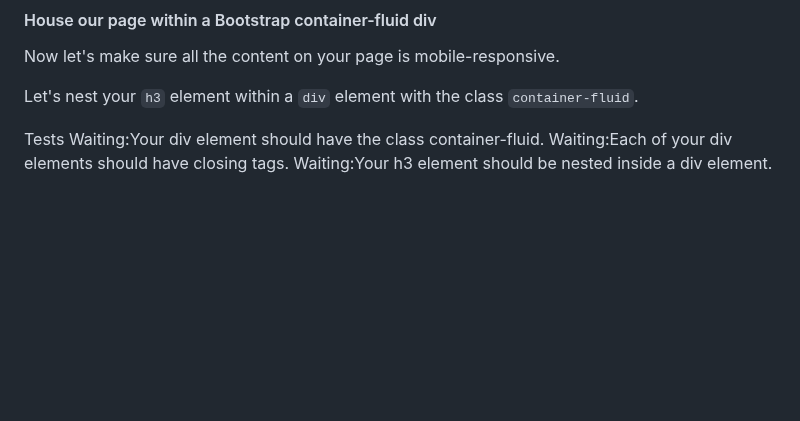
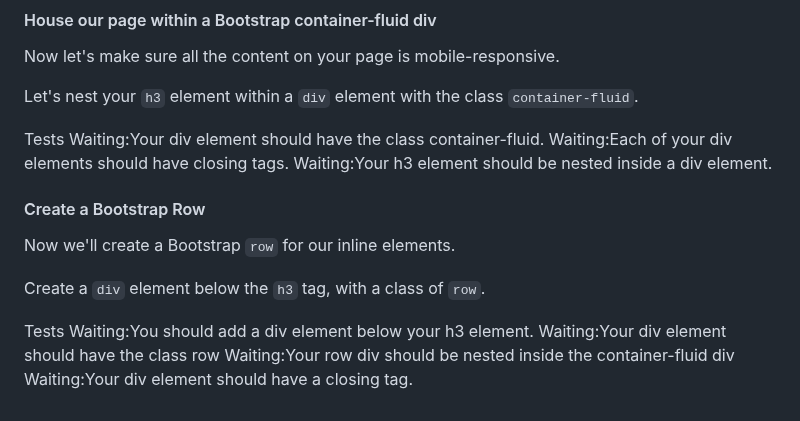
Before and after one commit to TracyChacon/Projects-freeCodeCamp.org, a Markdown page: reference.md, the part around the change. Rendered like a GitHub page; blank space fills up the shorter version.

Commit message:
Bootstrap - Create a Bootstrap Row

```diff
--- a/reference.md
+++ b/reference.md
@@ -459,3 +459,15 @@ Tests
 Waiting:Your div element should have the class container-fluid.
 Waiting:Each of your div elements should have closing tags.
 Waiting:Your h3 element should be nested inside a div element.
+
+#### Create a Bootstrap Row
+
+Now we'll create a Bootstrap `row` for our inline elements.
+
+Create a `div` element below the `h3` tag, with a class of `row`.
+
+Tests
+Waiting:You should add a div element below your h3 element.
+Waiting:Your div element should have the class row
+Waiting:Your row div should be nested inside the container-fluid div
+Waiting:Your div element should have a closing tag.
```
